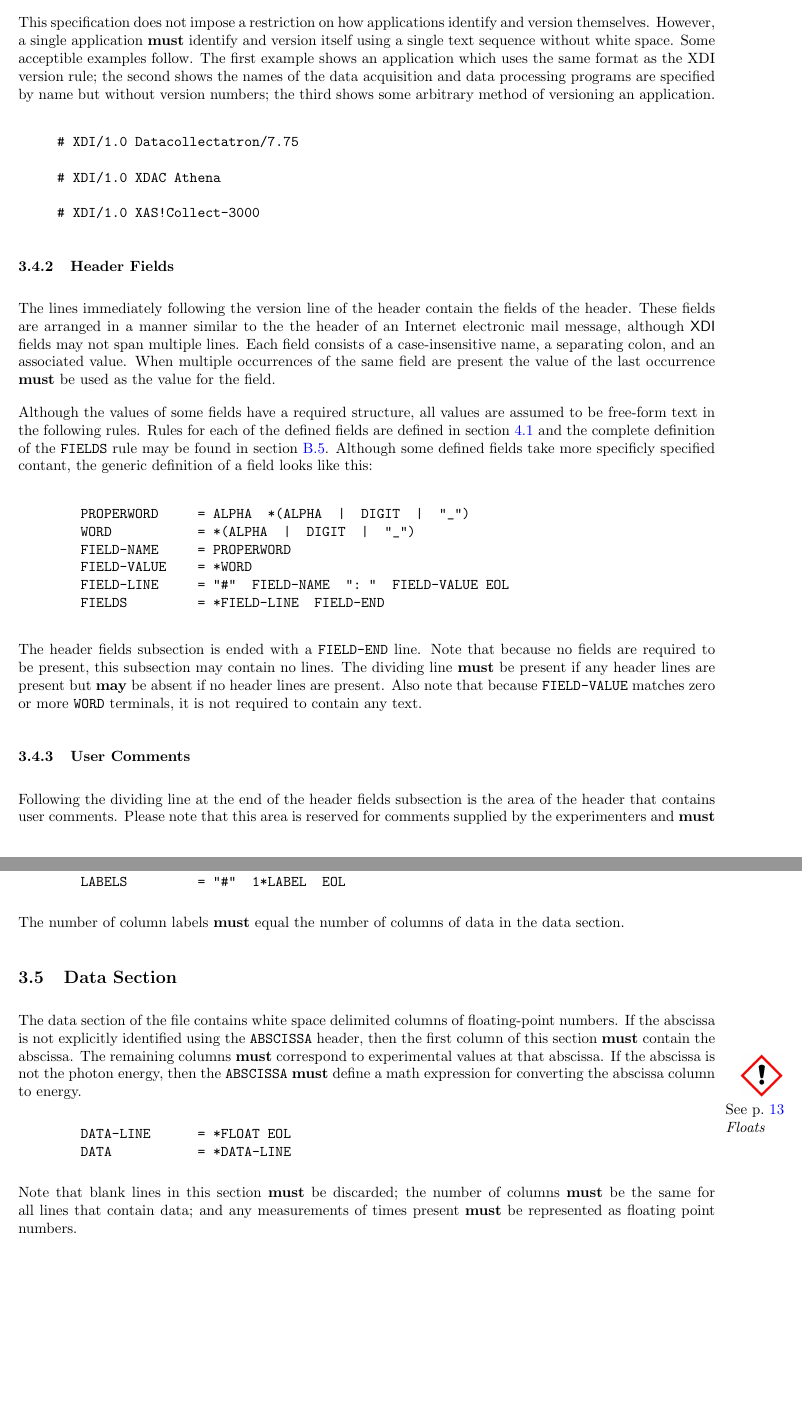
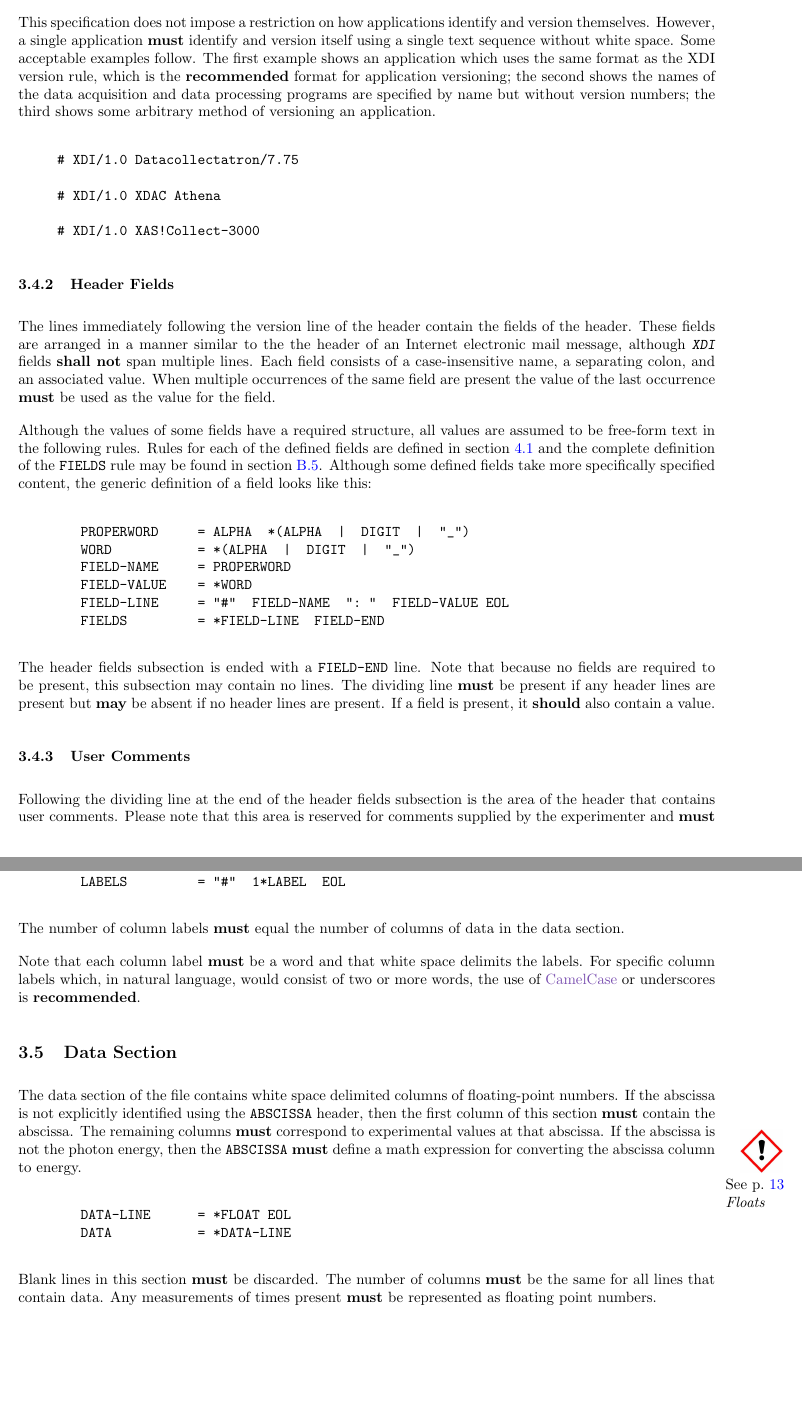
Before and after one commit to XraySpectroscopy/XAS-Data-Interchange, a LaTeX document (latex/xdi.tex): two parts of pages 7 and 8 of 17, joined at a grey line, cut so that both start at the same text, the shorter picture padded with empty space. Compiled offline with pdfLaTeX.

Commit message:
spell check and edit latex file

```diff
--- a/latex/xdi.tex
+++ b/latex/xdi.tex
@@ -25,7 +25,7 @@
 \newcommand{\sltt}[1]{\texttt{\textsl{#1}}}
 \newcommand{\DAQ}{data acquisition}
 \newcommand{\DAN}{data analysis}
-\newcommand{\xdi}{\textsf{XDI}}
+\newcommand{\xdi}{\sltt{XDI}}
 \newcommand{\xdiversion}{1.0}
 
 \newcommand{\mcomm}[2]{\marginpar{\quad\includegraphics[width=1.0cm]{exclamation.jpg}\\%
@@ -389,9 +389,10 @@ digit.  ``XDI/1.12'' is a higher (more recent) version than
 This specification does not impose a restriction on how applications
 identify and version themselves.  However, a single application
 \textbf{must} identify and version itself using a single text sequence
-without white space.  Some acceptible examples follow.  The first
+without white space.  Some acceptable examples follow.  The first
 example shows an application which uses the same format as the XDI
-version rule; the second shows the names of the data acquisition and
+version rule, which is the \textbf{recommended} format for application
+versioning; the second shows the names of the data acquisition and
 data processing programs are specified by name but without version
 numbers; the third shows some arbitrary method of versioning an
 application.
@@ -411,8 +412,8 @@ application.
 The lines immediately following the version line of the header contain
 the fields of the header.  These fields are arranged in a manner
 similar to the the header of an Internet electronic mail message,
-although {\xdi} fields may not span multiple lines.  Each field
-consists of a case-insensitive name, a separating colon, and an
+although {\xdi} fields \textbf{shall not} span multiple lines.  Each
+field consists of a case-insensitive name, a separating colon, and an
 associated value.  When multiple occurrences of the same field are
 present the value of the last occurrence \textbf{must} be used as the
 value for the field.
@@ -423,7 +424,7 @@ for each of the defined fields are defined in
 section~\ref{sec:ixsif_fields_standard} and the complete definition of
 the \texttt{FIELDS} rule may be found in
 section~\ref{apdx:gram_hdr_fields}.  Although some defined fields take
-more specificly specified contant, the generic definition of a field
+more specifically specified content, the generic definition of a field
 looks like this:
 
 \begin{verbatim}
@@ -439,16 +440,18 @@ The header fields subsection is ended with a \texttt{FIELD-END} line.
 Note that because no fields are required to be present, this
 subsection may contain no lines. The dividing line \textbf{must} be
 present if any header lines are present but \textbf{may} be absent if
-no header lines are present.  Also note that because
-\texttt{FIELD-VALUE} matches zero or more \texttt{WORD} terminals, it
-is not required to contain any text.
+no header lines are present.  If a field is present, it
+\textbf{should} also contain a value.
+%Also note that because
+%\texttt{FIELD-VALUE} matches zero or more \texttt{WORD} terminals, it
+%is not required to contain any text.
 
 \subsubsection{User Comments}
 \label{sec:def_hdr_comments}
 
 Following the dividing line at the end of the header fields subsection
 is the area of the header that contains user comments. Please note
-that this area is reserved for comments supplied by the experimenters
+that this area is reserved for comments supplied by the experimenter
 and \textbf{must not} be used by software as a place to store other
 information.  Refer to section~\ref{sec:ixsif_fields_extension} for
 information about using extension fields for this purpose.
@@ -482,6 +485,12 @@ of data present in the data section.
 
 The number of column labels \textbf{must} equal the number of columns
 of data in the data section.
+
+Note that each column label \textbf{must} be a word and that white
+space delimits the labels.  For specific column labels which, in
+natural language, would consist of two or more words, the use of
+\href{http://en.wikipedia.org/wiki/Camel_case}{CamelCase} or
+underscores is \textbf{recommended}.
 
 \subsection{Data Section}
 \label{sec:def_data}
@@ -500,10 +509,10 @@ column to energy.\mcomm{Floats}{anchor:floats}
         DATA           = *DATA-LINE
 \end{verbatim}
 
-Note that blank lines in this section \textbf{must} be discarded; the
-number of columns \textbf{must} be the same for all lines that contain
-data; and any measurements of times present \textbf{must} be
-represented as floating point numbers.
+Blank lines in this section \textbf{must} be discarded.  The number of
+columns \textbf{must} be the same for all lines that contain data.
+Any measurements of times present \textbf{must} be represented as
+floating point numbers.
 
 
 \section{XDI Fields}
```
Also changed, not shown: latex/xdi.tex (44 more changed lines).
